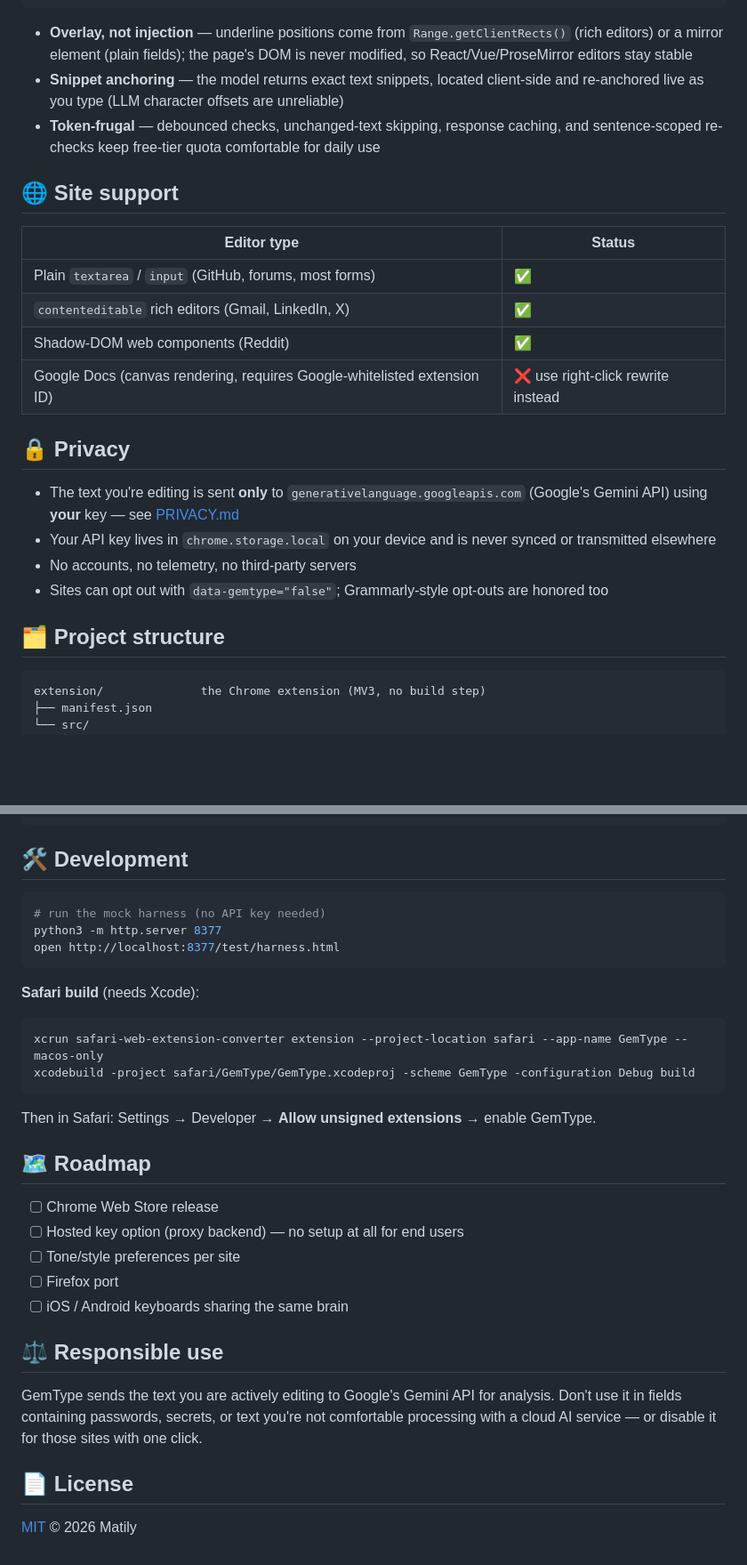
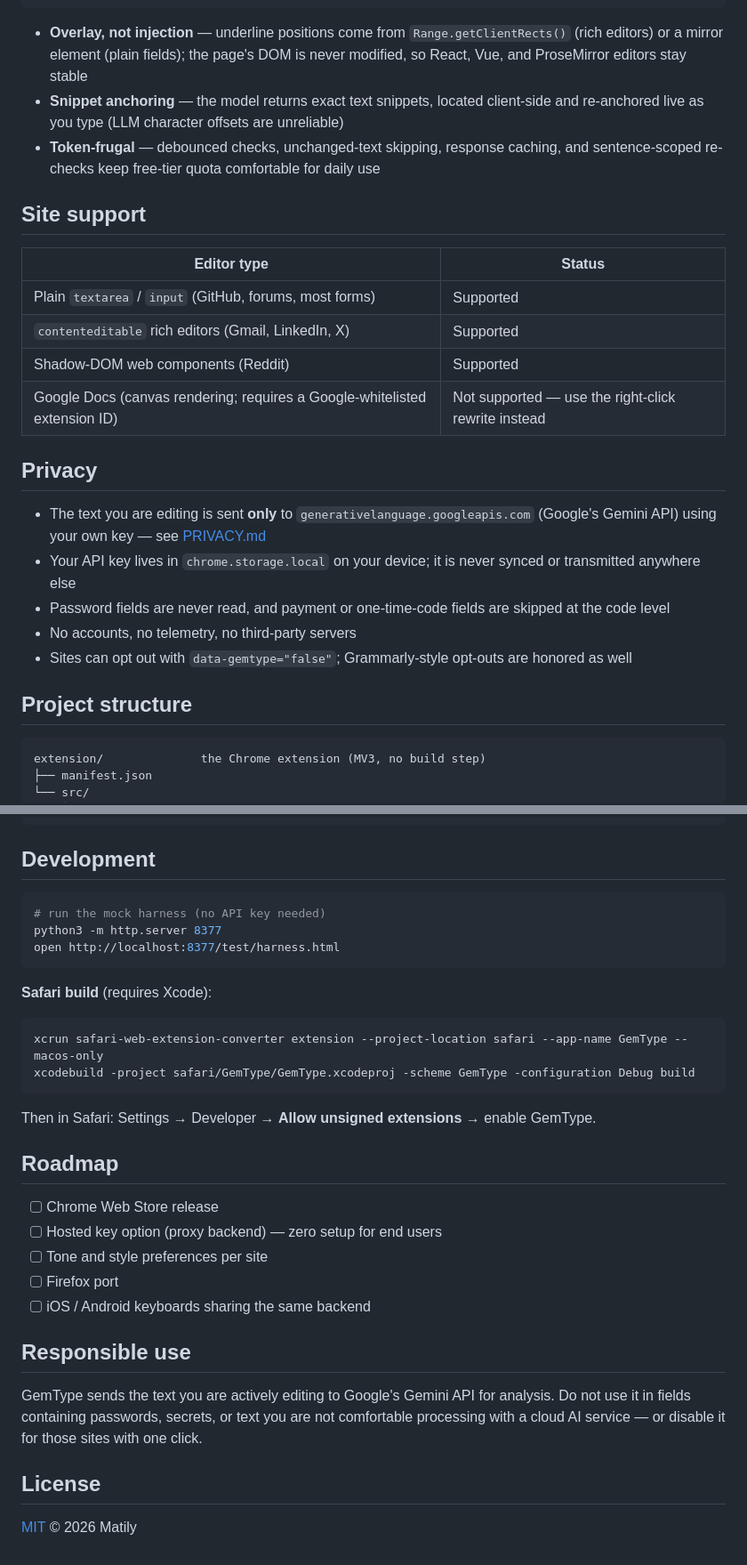
Before and after one commit to riponcm/GemType, a Markdown page: README.md, 2 parts joined by grey strips. Shown at 89% size. Drawn GitHub-style; blank space fills up the shorter version.

````diff
--- a/README.md
+++ b/README.md
@@ -88,27 +88,28 @@ heavy daily use. Compare that to $144–360/year for Premium.
         (your API key, your data)
 ```
 
-- **Overlay, not injection** — underline positions come from `Range.getClientRects()` (rich editors) or a mirror element (plain fields); the page's DOM is never modified, so React/Vue/ProseMirror editors stay stable
+- **Overlay, not injection** — underline positions come from `Range.getClientRects()` (rich editors) or a mirror element (plain fields); the page's DOM is never modified, so React, Vue, and ProseMirror editors stay stable
 - **Snippet anchoring** — the model returns exact text snippets, located client-side and re-anchored live as you type (LLM character offsets are unreliable)
 - **Token-frugal** — debounced checks, unchanged-text skipping, response caching, and sentence-scoped re-checks keep free-tier quota comfortable for daily use
 
-## 🌐 Site support
+## Site support
 
 | Editor type | Status |
 |---|---|
-| Plain `textarea` / `input` (GitHub, forums, most forms) | ✅ |
-| `contenteditable` rich editors (Gmail, LinkedIn, X) | ✅ |
-| Shadow-DOM web components (Reddit) | ✅ |
-| Google Docs (canvas rendering, requires Google-whitelisted extension ID) | ❌ use right-click rewrite instead |
+| Plain `textarea` / `input` (GitHub, forums, most forms) | Supported |
+| `contenteditable` rich editors (Gmail, LinkedIn, X) | Supported |
+| Shadow-DOM web components (Reddit) | Supported |
+| Google Docs (canvas rendering; requires a Google-whitelisted extension ID) | Not supported — use the right-click rewrite instead |
 
-## 🔒 Privacy
+## Privacy
 
-- The text you're editing is sent **only** to `generativelanguage.googleapis.com` (Google's Gemini API) using **your** key — see [PRIVACY.md](PRIVACY.md)
-- Your API key lives in `chrome.storage.local` on your device and is never synced or transmitted elsewhere
+- The text you are editing is sent **only** to `generativelanguage.googleapis.com` (Google's Gemini API) using your own key — see [PRIVACY.md](PRIVACY.md)
+- Your API key lives in `chrome.storage.local` on your device; it is never synced or transmitted anywhere else
+- Password fields are never read, and payment or one-time-code fields are skipped at the code level
 - No accounts, no telemetry, no third-party servers
-- Sites can opt out with `data-gemtype="false"`; Grammarly-style opt-outs are honored too
+- Sites can opt out with `data-gemtype="false"`; Grammarly-style opt-outs are honored as well
 
-## 🗂 Project structure
+## Project structure
 
 ```
 extension/              the Chrome extension (MV3, no build step)
@@ -129,7 +130,7 @@ store/                  Chrome Web Store listing assets
 safari/                 Xcode wrapper project (generated)
 ```
 
-## 🛠 Development
+## Development
 
 ```bash
 # run the mock harness (no API key needed)
@@ -137,7 +138,7 @@ python3 -m http.server 8377
 open http://localhost:8377/test/harness.html
 ```
 
-<a name="safari"></a>**Safari build** (needs Xcode):
+<a name="safari"></a>**Safari build** (requires Xcode):
 
 ```bash
 xcrun safari-web-extension-converter extension --project-location safari --app-name GemType --macos-only
@@ -146,18 +147,21 @@ xcodebuild -project safari/GemType/GemType.xcodeproj -scheme GemType -configurat
 
 Then in Safari: Settings → Developer → **Allow unsigned extensions** → enable GemType.
 
-## 🗺 Roadmap
+## Roadmap
 
 - [ ] Chrome Web Store release
-- [ ] Hosted key option (proxy backend) — no setup at all for end users
-- [ ] Tone/style preferences per site
+- [ ] Hosted key option (proxy backend) — zero setup for end users
+- [ ] Tone and style preferences per site
 - [ ] Firefox port
-- [ ] iOS / Android keyboards sharing the same brain
+- [ ] iOS / Android keyboards sharing the same backend
 
-## ⚖️ Responsible use
+## Responsible use
 
-GemType sends the text you are actively editing to Google's Gemini API for analysis. Don't use it in fields containing passwords, secrets, or text you're not comfortable processing with a cloud AI service — or disable it for those sites with one click.
+GemType sends the text you are actively editing to Google's Gemini API for
+analysis. Do not use it in fields containing passwords, secrets, or text you
+are not comfortable processing with a cloud AI service — or disable it for
+those sites with one click.
 
-## 📄 License
+## License
 
 [MIT](LICENSE) © 2026 Matily
````
Also changed, not shown: other parts of README.md (+34 -34 lines).
